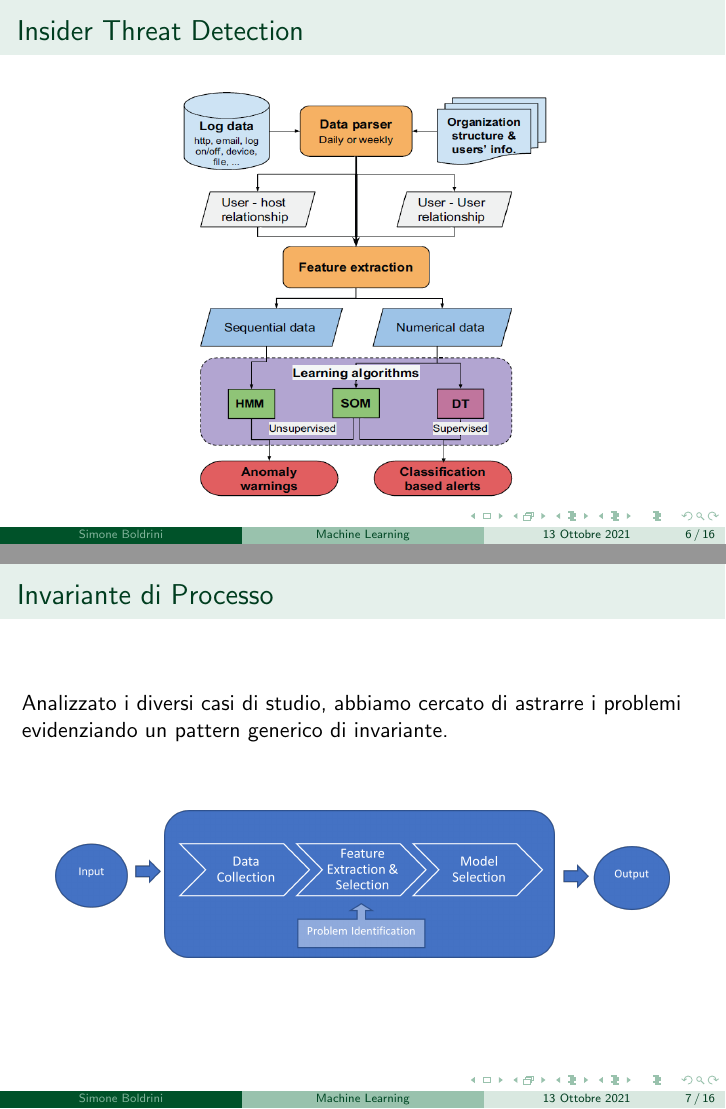
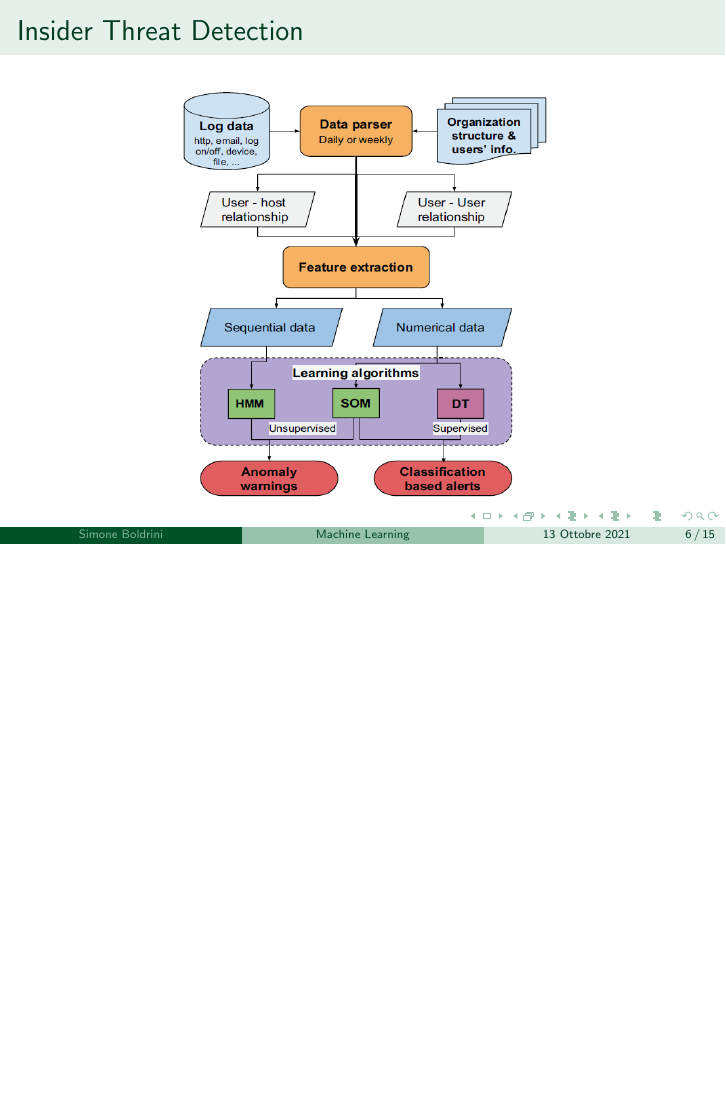
Before and after one commit to minosse99/tesi2021, LaTeX slides (presentation/presentation.tex): pages 9 and 10 of 19 before the commit and page 9 of 18 after it, the two joined at a grey line, the shorter picture padded with empty space. Compiled offline with pdfLaTeX.

Commit message:
fix presentation

```diff
--- a/presentation/presentation.tex
+++ b/presentation/presentation.tex
@@ -95,13 +96,13 @@
 
 \section{Analisi}
 
-\begin{frame}
-    \frametitle{Invariante di Processo}
-    Analizzato i diversi casi di studio, abbiamo cercato di astrarre i problemi evidenziando un pattern generico di invariante.
-    \begin{figure}[htbp]
-        \includegraphics[width=0.9\textwidth]{Immagine3.png}
-    \end{figure}
-\end{frame}
+%\begin{frame}
+%    \frametitle{Invariante di Processo}
+%    Analizzato i diversi casi di studio, abbiamo cercato di astrarre i problemi evidenziando un pattern generico di invariante.
+%    \begin{figure}[htbp]
+%        \includegraphics[width=0.9\textwidth]{Immagine3.png}
+%    \end{figure}
+%\end{frame}
 
 \begin{frame}
     \frametitle{Raccolta Dati}
```
Also changed, not shown: presentation/presentation.pdf, presentation/presentation.tex (16 more changed lines).
